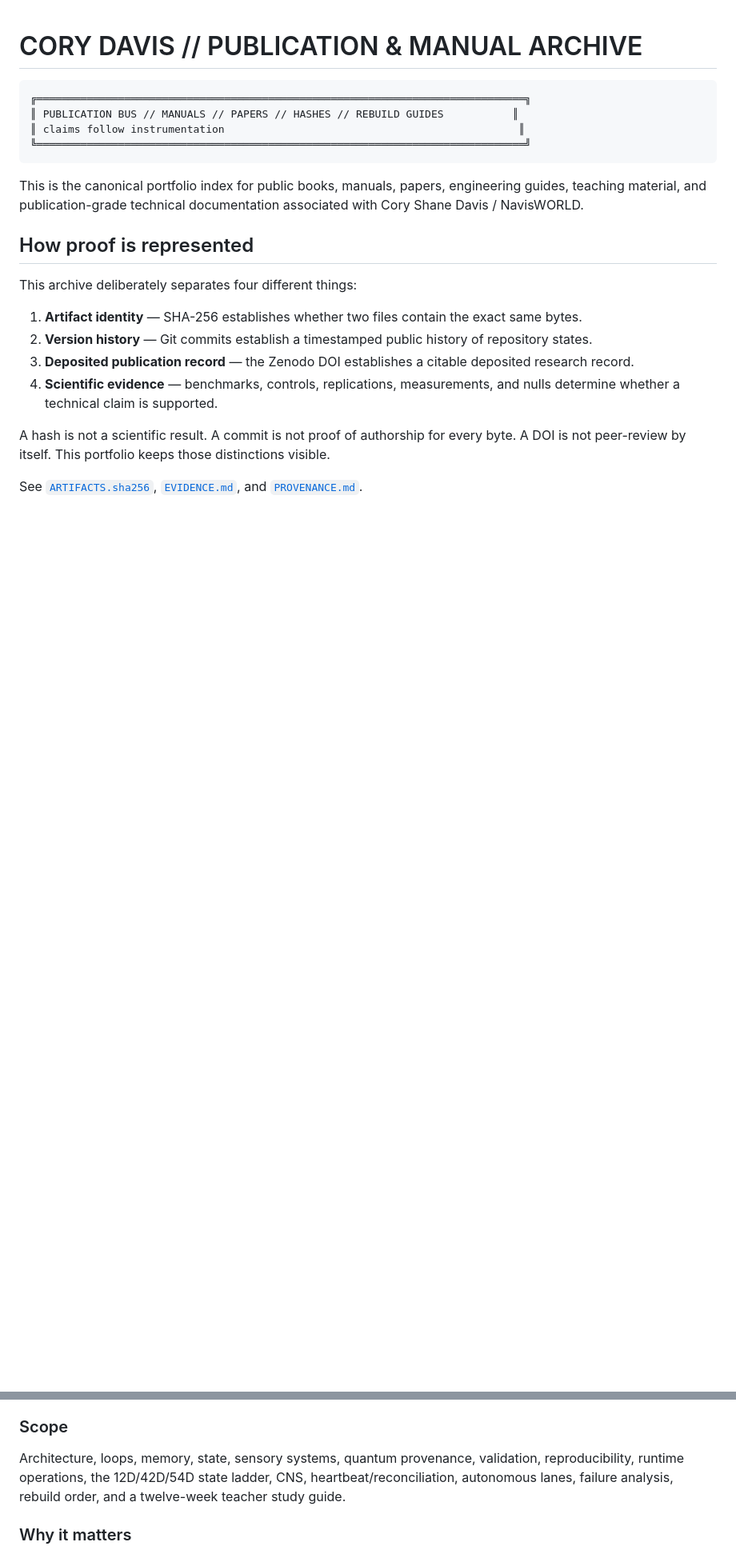
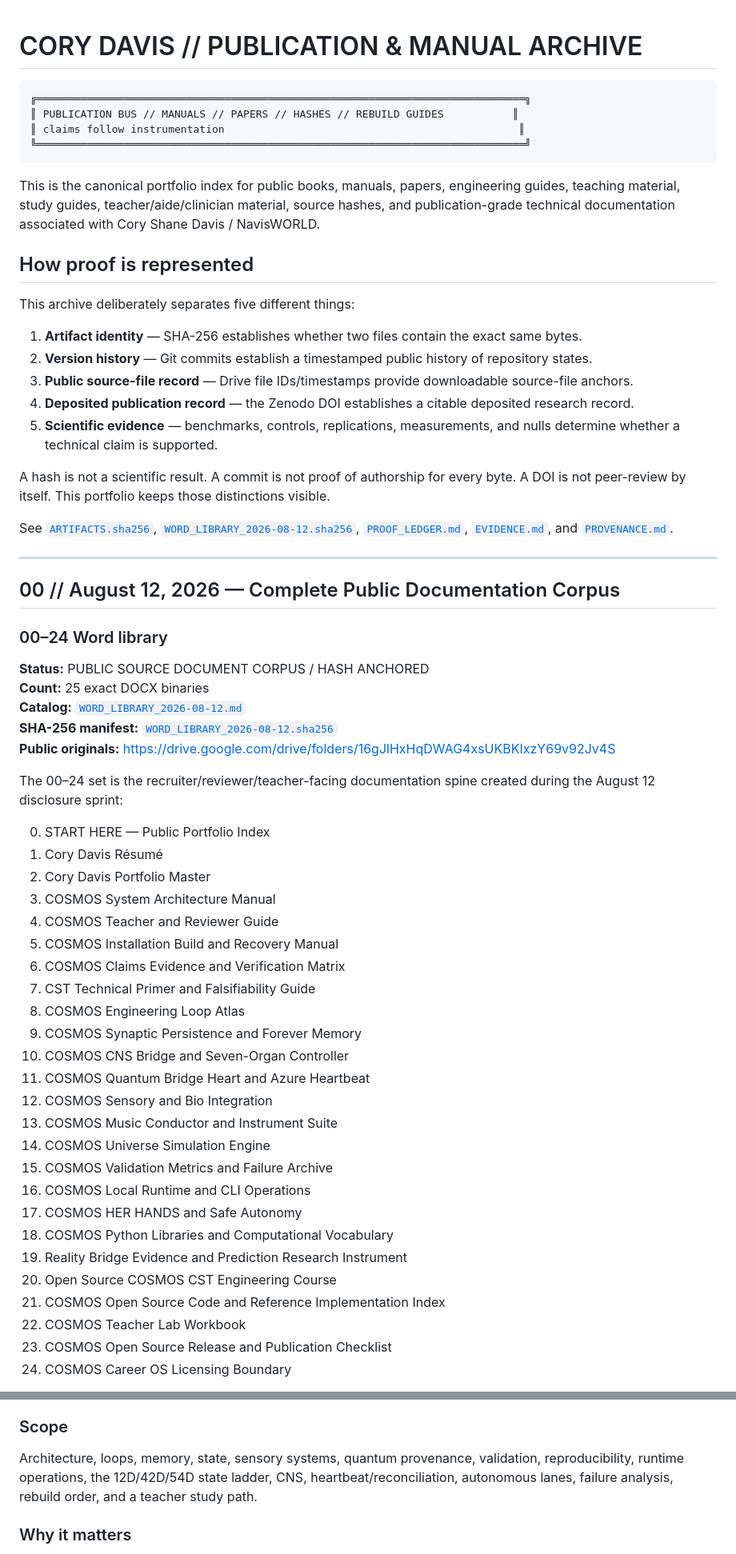
Before and after one commit to NavisWORLD/Cory-Davis-portfolio-, a Markdown page: PUBLICATIONS.md, 2 parts joined by grey strips. Shown at 80% size. Drawn GitHub-style; blank space fills up the shorter version.

Commit message:
make complete August 12 document corpus canonical in publication index

````diff
--- a/PUBLICATIONS.md
+++ b/PUBLICATIONS.md
@@ -7,17 +7,59 @@
 ╚══════════════════════════════════════════════════════════════════════════════╝
 ```
 
-This is the canonical portfolio index for public books, manuals, papers, engineering guides, teaching material, and publication-grade technical documentation associated with Cory Shane Davis / NavisWORLD.
+This is the canonical portfolio index for public books, manuals, papers, engineering guides, teaching material, study guides, teacher/aide/clinician material, source hashes, and publication-grade technical documentation associated with Cory Shane Davis / NavisWORLD.
 
 ## How proof is represented
 
-This archive deliberately separates four different things:
+This archive deliberately separates five different things:
 
 1. **Artifact identity** — SHA-256 establishes whether two files contain the exact same bytes.
 2. **Version history** — Git commits establish a timestamped public history of repository states.
-3. **Deposited publication record** — the Zenodo DOI establishes a citable deposited research record.
-4. **Scientific evidence** — benchmarks, controls, replications, measurements, and nulls determine whether a technical claim is supported.
+3. **Public source-file record** — Drive file IDs/timestamps provide downloadable source-file anchors.
+4. **Deposited publication record** — the Zenodo DOI establishes a citable deposited research record.
+5. **Scientific evidence** — benchmarks, controls, replications, measurements, and nulls determine whether a technical claim is supported.
 
 A hash is not a scientific result. A commit is not proof of authorship for every byte. A DOI is not peer-review by itself. This portfolio keeps those distinctions visible.
 
-See [`ARTIFACTS.sha256`](ARTIFACTS.sha256), [`EVIDENCE.md`](EVIDENCE.md), and [`PROVENANCE.md`](PROVENANCE.md).
+See [`ARTIFACTS.sha256`](ARTIFACTS.sha256), [`WORD_LIBRARY_2026-08-12.sha256`](WORD_LIBRARY_2026-08-12.sha256), [`PROOF_LEDGER.md`](PROOF_LEDGER.md), [`EVIDENCE.md`](EVIDENCE.md), and [`PROVENANCE.md`](PROVENANCE.md).
+
+---
+
+## 00 // August 12, 2026 — Complete Public Documentation Corpus
+
+### 00–24 Word library
+
+**Status:** PUBLIC SOURCE DOCUMENT CORPUS / HASH ANCHORED
+**Count:** 25 exact DOCX binaries
+**Catalog:** [`WORD_LIBRARY_2026-08-12.md`](WORD_LIBRARY_2026-08-12.md)
+**SHA-256 manifest:** [`WORD_LIBRARY_2026-08-12.sha256`](WORD_LIBRARY_2026-08-12.sha256)
+**Public originals:** https://drive.google.com/drive/folders/16gJlHxHqDWAG4xsUKBKIxzY69v92Jv4S
+
+The 00–24 set is the recruiter/reviewer/teacher-facing documentation spine created during the August 12 disclosure sprint:
+
+0. START HERE — Public Portfolio Index
+1. Cory Davis Résumé
+2. Cory Davis Portfolio Master
+3. COSMOS System Architecture Manual
+4. COSMOS Teacher and Reviewer Guide
+5. COSMOS Installation Build and Recovery Manual
+6. COSMOS Claims Evidence and Verification Matrix
+7. CST Technical Primer and Falsifiability Guide
+8. COSMOS Engineering Loop Atlas
+9. COSMOS Synaptic Persistence and Forever Memory
+10. COSMOS CNS Bridge and Seven-Organ Controller
+11. COSMOS Quantum Bridge Heart and Azure Heartbeat
+12. COSMOS Sensory and Bio Integration
+13. COSMOS Music Conductor and Instrument Suite
+14. COSMOS Universe Simulation Engine
+15. COSMOS Validation Metrics and Failure Archive
+16. COSMOS Local Runtime and CLI Operations
+17. COSMOS HER HANDS and Safe Autonomy
+18. COSMOS Python Libraries and Computational Vocabulary
+19. Reality Bridge Evidence and Prediction Research Instrument
+20. Open Source COSMOS CST Engineering Course
+21. COSMOS Open Source Code and Reference Implementation Index
+22. COSMOS Teacher Lab Workbook
+23. COSMOS Open Source Release and Publication Checklist
+24. COSMOS Career OS Licensing Boundary
+
@@ -37,7 +97,7 @@ See [`ARTIFACTS.sha256`](ARTIFACTS.sha256), [`EVIDENCE.md`](EVIDENCE.md), and [`
 
 ### Scope
 
-Architecture, loops, memory, state, sensory systems, quantum provenance, validation, reproducibility, runtime operations, the 12D/42D/54D state ladder, CNS, heartbeat/reconciliation, autonomous lanes, failure analysis, rebuild order, and a twelve-week teacher study guide.
+Architecture, loops, memory, state, sensory systems, quantum provenance, validation, reproducibility, runtime operations, the 12D/42D/54D state ladder, CNS, heartbeat/reconciliation, autonomous lanes, failure analysis, rebuild order, and a teacher study path.
 
 ### Why it matters
 
````
Also changed, not shown: other parts of PUBLICATIONS.md (+54 -13 lines).
